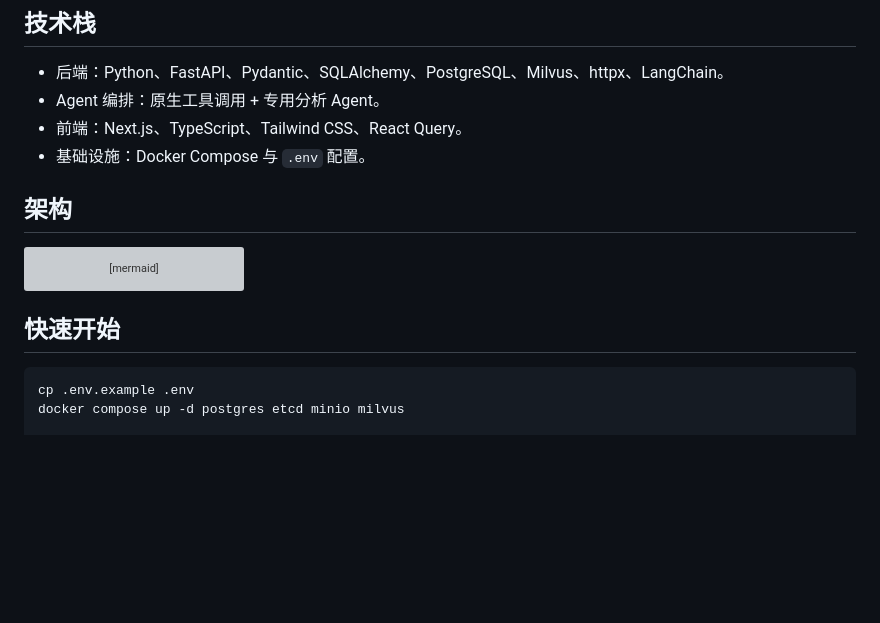
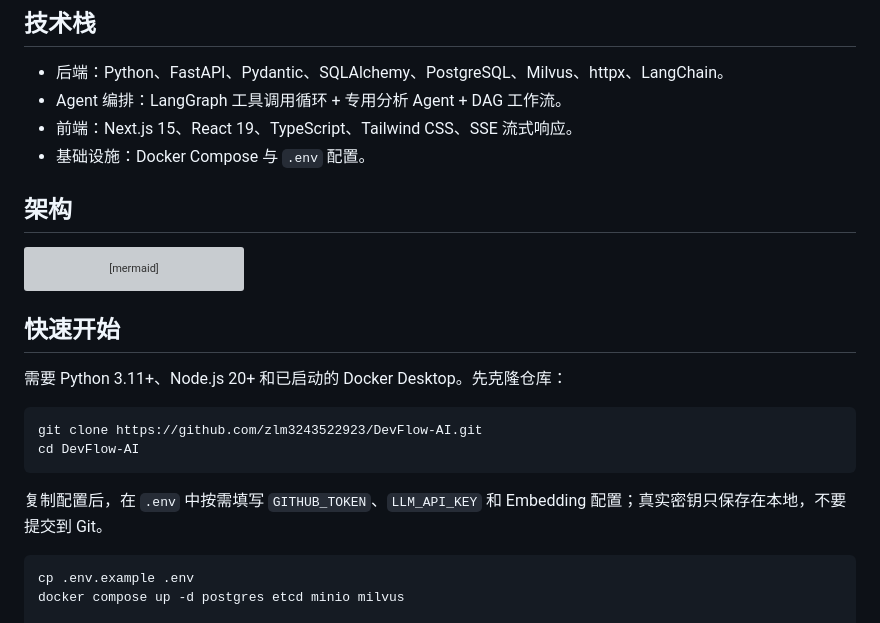
Before and after one commit to zlm3243522923/DevFlow-AI, a Markdown page: README.md, the part around one of its changes. Rendered like a GitHub page; blank space fills up the shorter version; grey boxes are pictures that could not be loaded.

````diff
--- a/README.md
+++ b/README.md
@@ -19,8 +41,8 @@ DevFlow AI 是一个面向 GitHub PR / Issue 研发协作的全栈 AI Agent 项
 ## 技术栈
 
 - 后端：Python、FastAPI、Pydantic、SQLAlchemy、PostgreSQL、Milvus、httpx、LangChain。
-- Agent 编排：原生工具调用 + 专用分析 Agent。
-- 前端：Next.js、TypeScript、Tailwind CSS、React Query。
+- Agent 编排：LangGraph 工具调用循环 + 专用分析 Agent + DAG 工作流。
+- 前端：Next.js 15、React 19、TypeScript、Tailwind CSS、SSE 流式响应。
 - 基础设施：Docker Compose 与 `.env` 配置。
 
 ## 架构
@@ -49,6 +71,15 @@ flowchart TD
 
 ## 快速开始
 
+需要 Python 3.11+、Node.js 20+ 和已启动的 Docker Desktop。先克隆仓库：
+
+```bash
+git clone https://github.com/zlm3243522923/DevFlow-AI.git
+cd DevFlow-AI
+```
+
+复制配置后，在 `.env` 中按需填写 `GITHUB_TOKEN`、`LLM_API_KEY` 和 Embedding 配置；真实密钥只保存在本地，不要提交到 Git。
+
 ```bash
 cp .env.example .env
 docker compose up -d postgres etcd minio milvus
````
Also changed, not shown: other parts of README.md (+30 -8 lines), docs/screenshots/knowledge-base.jpg (added), docs/screenshots/pr-review.jpg (added), docs/screenshots/workspace.jpg (added).
